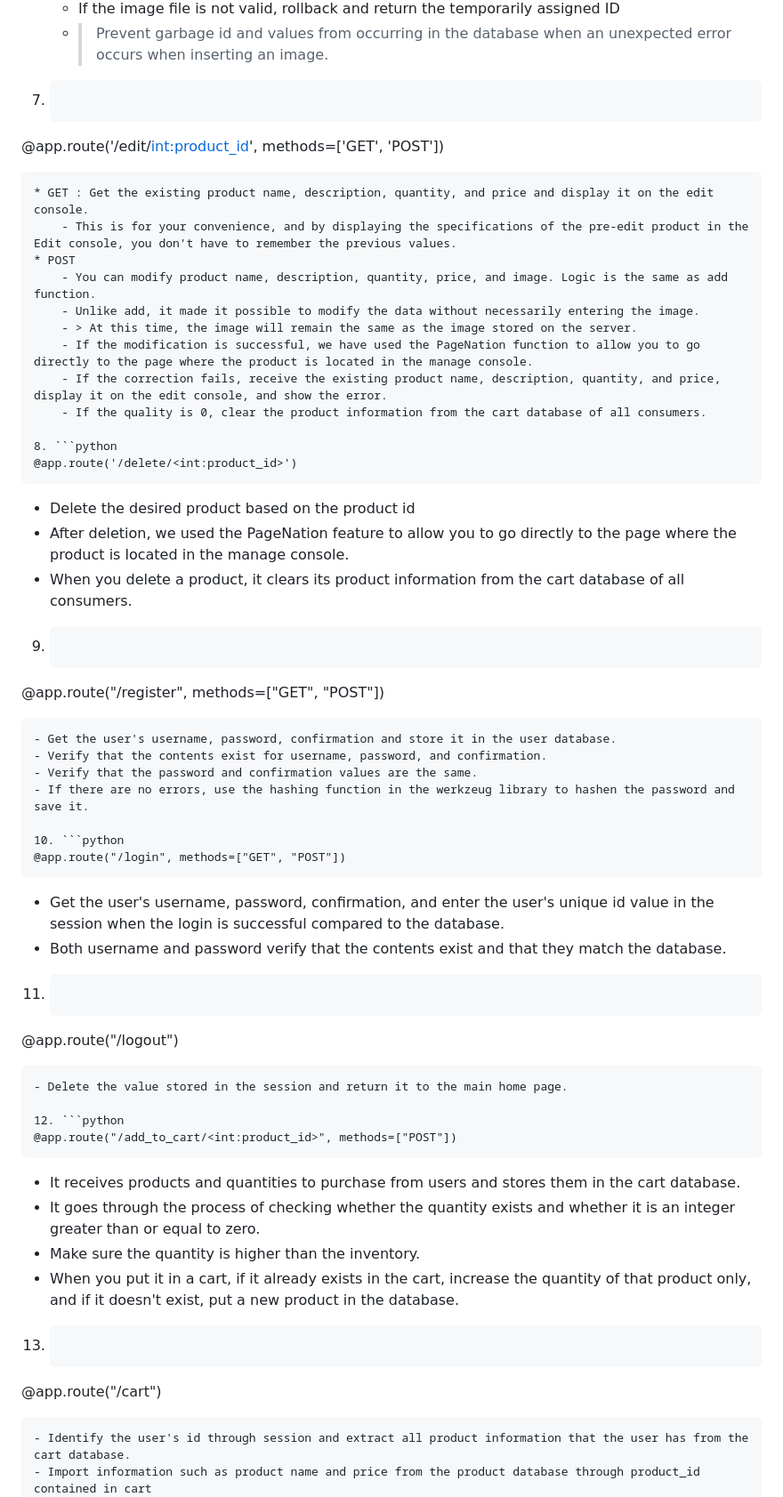
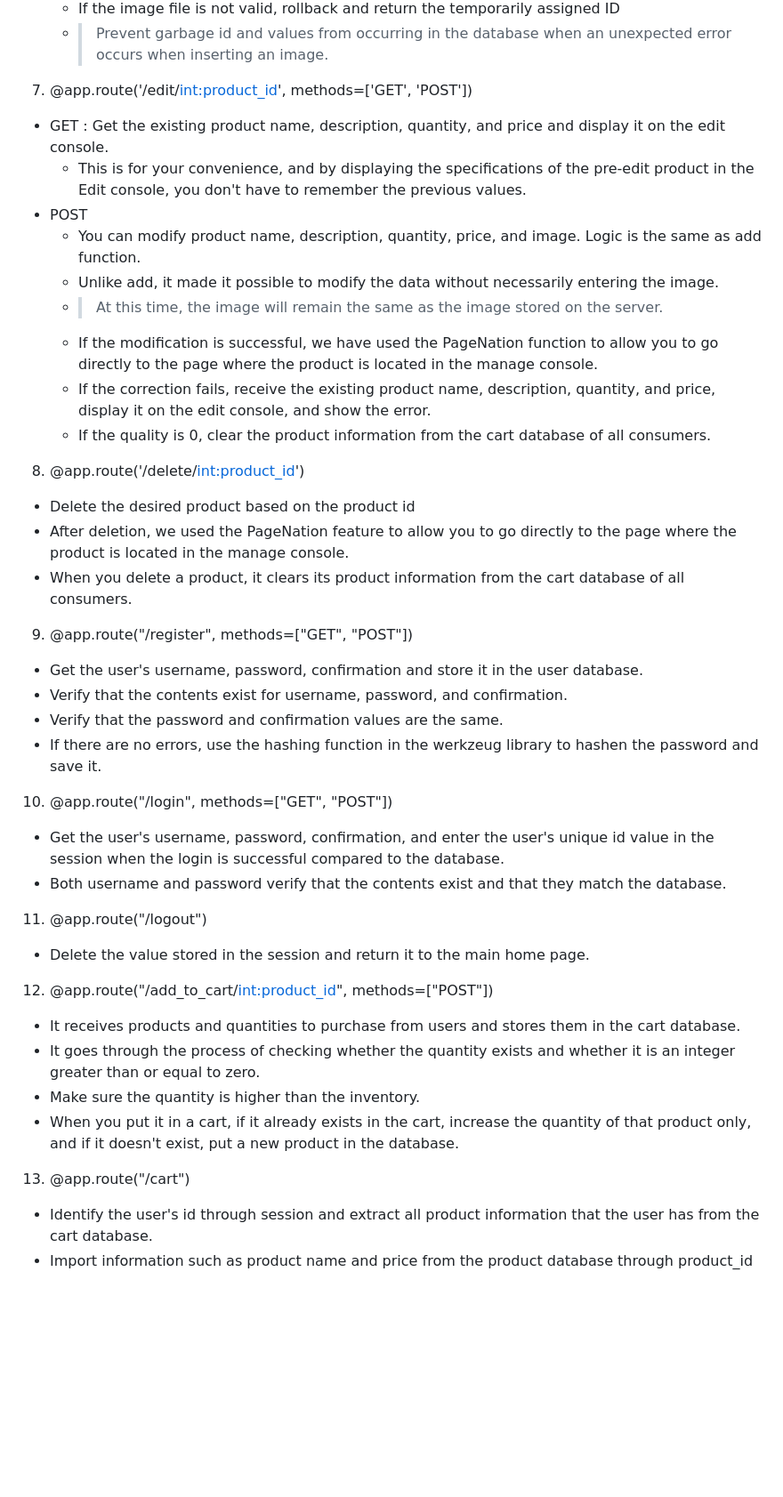
Before and after one commit to Prism194/-------, a Markdown page: README.md, the part around the change printed below. Shown: that part at 89% size. Rendered like a GitHub page; blank space fills up the shorter version.

````diff
--- a/README.md
+++ b/README.md
@@ -105,12 +93,10 @@ While not a real transaction system, this feature simulates the purchase process
     - If the image file is not valid, rollback and return the temporarily assigned ID
     - > Prevent garbage id and values from occurring in the database when an unexpected error occurs when inserting an image.
 
-7. ```python
-@app.route('/edit/<int:product_id>', methods=['GET', 'POST'])
-```
-* GET : Get the existing product name, description, quantity, and price and display it on the edit console.
+7. @app.route('/edit/<int:product_id>', methods=['GET', 'POST'])
+- GET : Get the existing product name, description, quantity, and price and display it on the edit console.
     - This is for your convenience, and by displaying the specifications of the pre-edit product in the Edit console, you don't have to remember the previous values.
-* POST
+- POST
     - You can modify product name, description, quantity, price, and image. Logic is the same as add function.
     - Unlike add, it made it possible to modify the data without necessarily entering the image.
     - > At this time, the image will remain the same as the image stored on the server.
@@ -118,43 +104,31 @@ While not a real transaction system, this feature simulates the purchase process
     - If the correction fails, receive the existing product name, description, quantity, and price, display it on the edit console, and show the error.
     - If the quality is 0, clear the product information from the cart database of all consumers.
 
-8. ```python
-@app.route('/delete/<int:product_id>')
-```
+8. @app.route('/delete/<int:product_id>')
 - Delete the desired product based on the product id
 - After deletion, we used the PageNation feature to allow you to go directly to the page where the product is located in the manage console.
 - When you delete a product, it clears its product information from the cart database of all consumers.
 
-9. ```python
-@app.route("/register", methods=["GET", "POST"])
-```
+9. @app.route("/register", methods=["GET", "POST"])
 - Get the user's username, password, confirmation and store it in the user database.
 - Verify that the contents exist for username, password, and confirmation.
 - Verify that the password and confirmation values are the same.
 - If there are no errors, use the hashing function in the werkzeug library to hashen the password and save it.
 
-10. ```python
-@app.route("/login", methods=["GET", "POST"])
-```
+10. @app.route("/login", methods=["GET", "POST"])
 - Get the user's username, password, confirmation, and enter the user's unique id value in the session when the login is successful compared to the database.
 - Both username and password verify that the contents exist and that they match the database.
 
-11. ```python
-@app.route("/logout")
-```
+11. @app.route("/logout")
 - Delete the value stored in the session and return it to the main home page.
 
-12. ```python
-@app.route("/add_to_cart/<int:product_id>", methods=["POST"])
-```
+12. @app.route("/add_to_cart/<int:product_id>", methods=["POST"])
 - It receives products and quantities to purchase from users and stores them in the cart database.
 - It goes through the process of checking whether the quantity exists and whether it is an integer greater than or equal to zero.
 - Make sure the quantity is higher than the inventory.
 - When you put it in a cart, if it already exists in the cart, increase the quantity of that product only, and if it doesn't exist, put a new product in the database.
 
-13. ```python
-@app.route("/cart")
-```
+13. @app.route("/cart")
 - Identify the user's id through session and extract all product information that the user has from the cart database.
 - Import information such as product name and price from the product database through product_id contained in cart
 -> We saved memory by reducing the amount of space that overlaps between databases as much as possible.
````
Also changed, not shown: other parts of README.md (+11 -29 lines).
